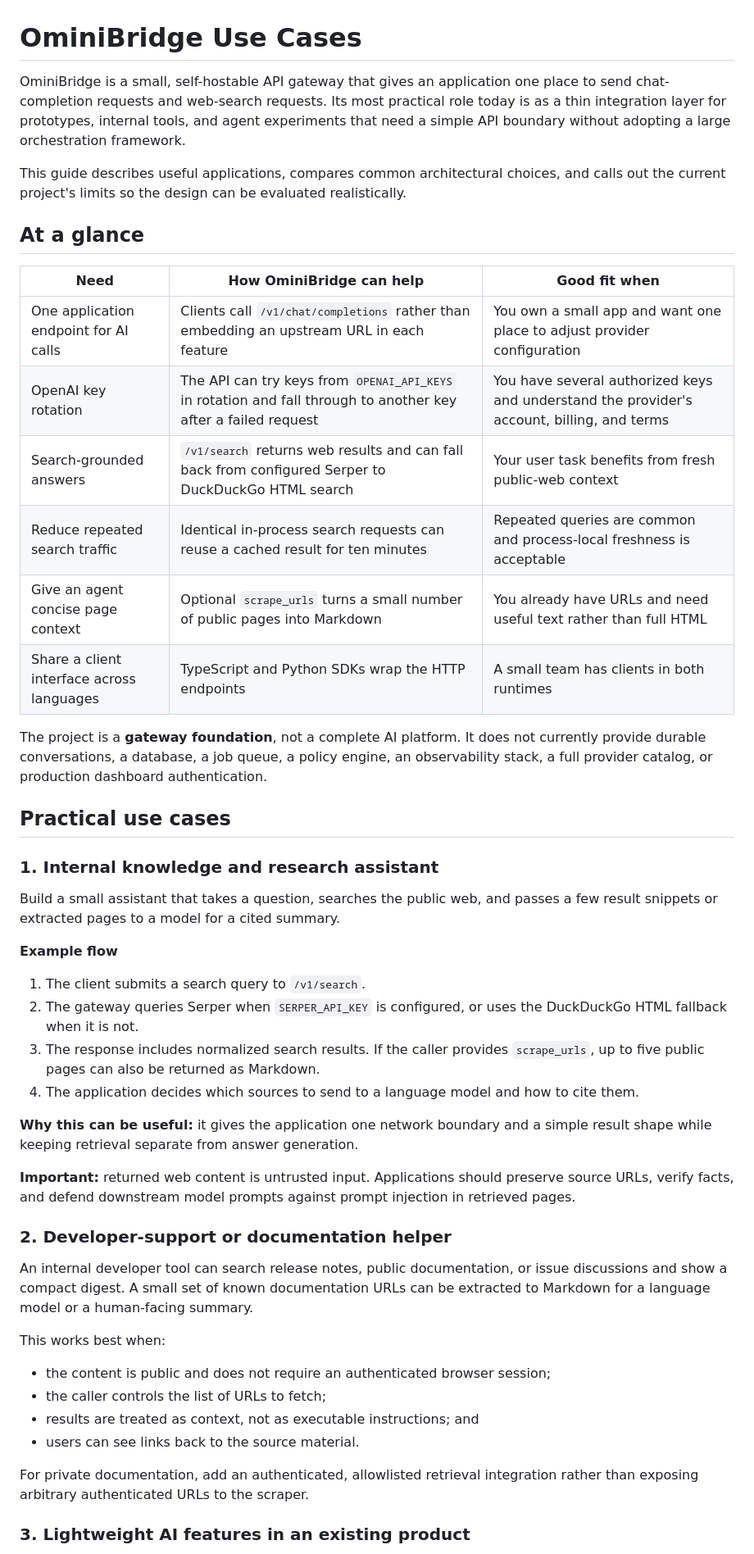
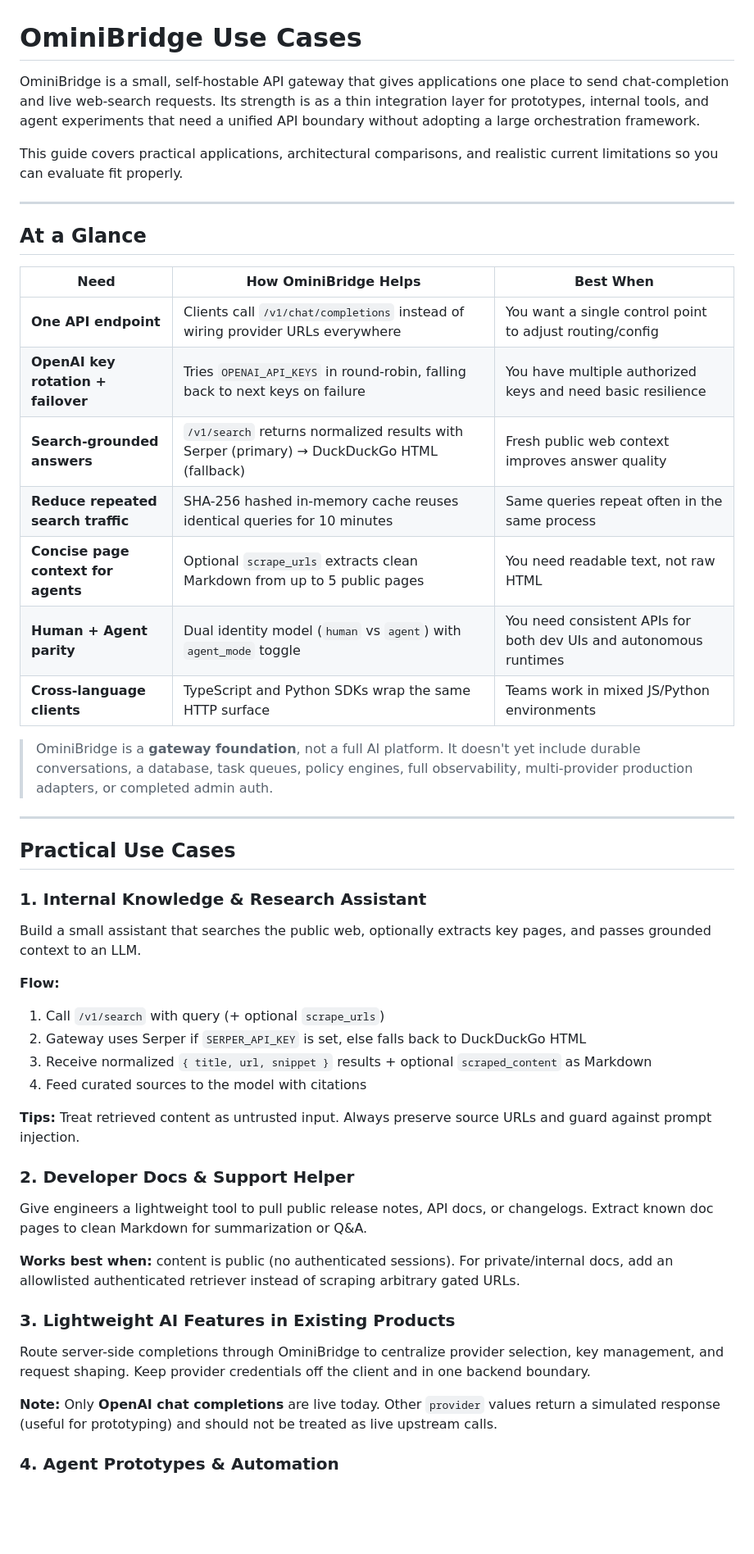
Before and after one commit to AsymAlwali/OminiBridge, a Markdown page: USE_CASES.md, the part around one of its changes. Shown at 82% size. GitHub-like rendering; blank space fills up the shorter version.

```diff
--- a/USE_CASES.md
+++ b/USE_CASES.md
@@ -1,51 +1,52 @@
 # OminiBridge Use Cases
 
-OminiBridge is a small, self-hostable API gateway that gives an application one place to send chat-completion requests and web-search requests. Its most practical role today is as a thin integration layer for prototypes, internal tools, and agent experiments that need a simple API boundary without adopting a large orchestration framework.
+OminiBridge is a small, self-hostable API gateway that gives applications one place to send chat-completion and live web-search requests. Its strength is as a thin integration layer for prototypes, internal tools, and agent experiments that need a unified API boundary without adopting a large orchestration framework.
 
-This guide describes useful applications, compares common architectural choices, and calls out the current project's limits so the design can be evaluated realistically.
+This guide covers practical applications, architectural comparisons, and realistic current limitations so you can evaluate fit properly.
 
-## At a glance
+---
 
-| Need | How OminiBridge can help | Good fit when |
+## At a Glance
+
+| Need | How OminiBridge Helps | Best When |
 |---|---|---|
-| One application endpoint for AI calls | Clients call `/v1/chat/completions` rather than embedding an upstream URL in each feature | You own a small app and want one place to adjust provider configuration |
-| OpenAI key rotation | The API can try keys from `OPENAI_API_KEYS` in rotation and fall through to another key after a failed request | You have several authorized keys and understand the provider's account, billing, and terms |
-| Search-grounded answers | `/v1/search` returns web results and can fall back from configured Serper to DuckDuckGo HTML search | Your user task benefits from fresh public-web context |
-| Reduce repeated search traffic | Identical in-process search requests can reuse a cached result for ten minutes | Repeated queries are common and process-local freshness is acceptable |
-| Give an agent concise page context | Optional `scrape_urls` turns a small number of public pages into Markdown | You already have URLs and need useful text rather than full HTML |
-| Share a client interface across languages | TypeScript and Python SDKs wrap the HTTP endpoints | A small team has clients in both runtimes |
+| **One API endpoint** | Clients call `/v1/chat/completions` instead of wiring provider URLs everywhere | You want a single control point to adjust routing/config |
+| **OpenAI key rotation + failover** | Tries `OPENAI_API_KEYS` in round-robin, falling back to next keys on failure | You have multiple authorized keys and need basic resilience |
+| **Search-grounded answers** | `/v1/search` returns normalized results with Serper (primary) → DuckDuckGo HTML (fallback) | Fresh public web context improves answer quality |
+| **Reduce repeated search traffic** | SHA-256 hashed in-memory cache reuses identical queries for 10 minutes | Same queries repeat often in the same process |
+| **Concise page context for agents** | Optional `scrape_urls` extracts clean Markdown from up to 5 public pages | You need readable text, not raw HTML |
+| **Human + Agent parity** | Dual identity model (`human` vs `agent`) with `agent_mode` toggle | You need consistent APIs for both dev UIs and autonomous runtimes |
+| **Cross-language clients** | TypeScript and Python SDKs wrap the same HTTP surface | Teams work in mixed JS/Python environments |
 
-The project is a **gateway foundation**, not a complete AI platform. It does not currently provide durable conversations, a database, a job queue, a policy engine, an observability stack, a full provider catalog, or production dashboard authentication.
+> OminiBridge is a **gateway foundation**, not a full AI platform. It doesn't yet include durable conversations, a database, task queues, policy engines, full observability, multi-provider production adapters, or completed admin auth.
 
-## Practical use cases
+---
 
-### 1. Internal knowledge and research assistant
+## Practical Use Cases
 
-Build a small assistant that takes a question, searches the public web, and passes a few result snippets or extracted pages to a model for a cited summary.
+### 1. Internal Knowledge & Research Assistant
 
-**Example flow**
+Build a small assistant that searches the public web, optionally extracts key pages, and passes grounded context to an LLM.
 
-1. The client submits a search query to `/v1/search`.
-2. The gateway queries Serper when `SERPER_API_KEY` is configured, or uses the DuckDuckGo HTML fallback when it is not.
-3. The response includes normalized search results. If the caller provides `scrape_urls`, up to five public pages can also be returned as Markdown.
-4. The application decides which sources to send to a language model and how to cite them.
+**Flow:**
+1. Call `/v1/search` with query (+ optional `scrape_urls`)
+2. Gateway uses Serper if `SERPER_API_KEY` is set, else falls back to DuckDuckGo HTML
+3. Receive normalized `{ title, url, snippet }` results + optional `scraped_content` as Markdown
+4. Feed curated sources to the model with citations
 
-**Why this can be useful:** it gives the application one network boundary and a simple result shape while keeping retrieval separate from answer generation.
+**Tips:** Treat retrieved content as untrusted input. Always preserve source URLs and guard against prompt injection.
 
-**Important:** returned web content is untrusted input. Applications should preserve source URLs, verify facts, and defend downstream model prompts against prompt injection in retrieved pages.
+### 2. Developer Docs & Support Helper
 
-### 2. Developer-support or documentation helper
+Give engineers a lightweight tool to pull public release notes, API docs, or changelogs. Extract known doc pages to clean Markdown for summarization or Q&A.
 
-An internal developer tool can search release notes, public documentation, or issue discussions and show a compact digest. A small set of known documentation URLs can be extracted to Markdown for a language model or a human-facing summary.
+**Works best when:** content is public (no authenticated sessions). For private/internal docs, add an allowlisted authenticated retriever instead of scraping arbitrary gated URLs.
 
-This works best when:
+### 3. Lightweight AI Features in Existing Products
 
-- the content is public and does not require an authenticated browser session;
-- the caller controls the list of URLs to fetch;
-- results are treated as context, not as executable instructions; and
-- users can see links back to the source material.
+Route server-side completions through OminiBridge to centralize provider selection, key management, and request shaping. Keep provider credentials off the client and in one backend boundary.
 
-For private documentation, add an authenticated, allowlisted retrieval integration rather than exposing arbitrary authenticated URLs to the scraper.
+**Note:** Only **OpenAI chat completions** are live today. Other `provider` values return a simulated response (useful for prototyping) and should not be treated as live upstream calls.
 
-### 3. Lightweight AI features in an existing product
+### 4. Agent Prototypes & Automation
 
```
Also changed, not shown: other parts of USE_CASES.md (+116 -89 lines).
